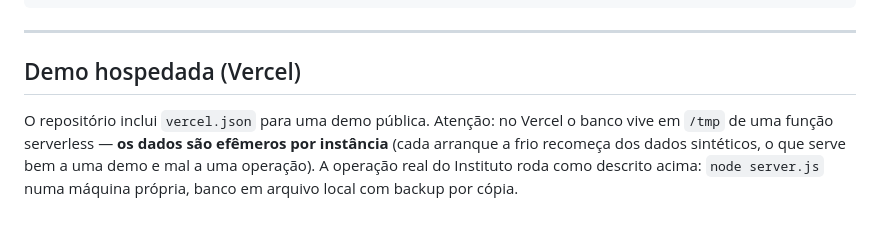
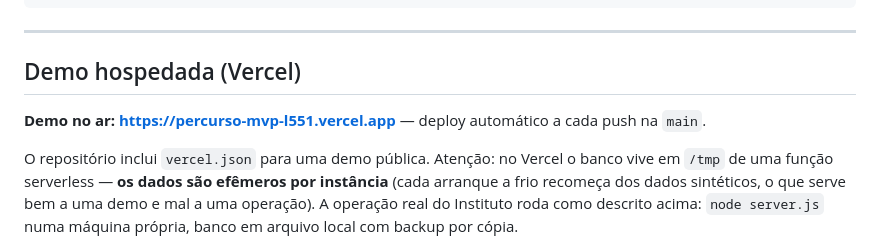
Before and after one commit to igorregoir-lgtm/percurso-mvp, a Markdown page: README.md, the part around the change. Rendered like a GitHub page; blank space fills up the shorter version.

Commit message:
readme: URL da demo no Vercel
Co-Authored-By: Claude Fable 5 <noreply@anthropic.com>

```diff
--- a/README.md
+++ b/README.md
@@ -43,6 +43,8 @@ PORT=8080 node server.js
 ---
 
 ## Demo hospedada (Vercel)
+
+**Demo no ar: https://percurso-mvp-l551.vercel.app** — deploy automático a cada push na `main`.
 
 O repositório inclui `vercel.json` para uma demo pública. Atenção: no Vercel o banco vive em
 `/tmp` de uma função serverless — **os dados são efêmeros por instância** (cada arranque a frio
```
